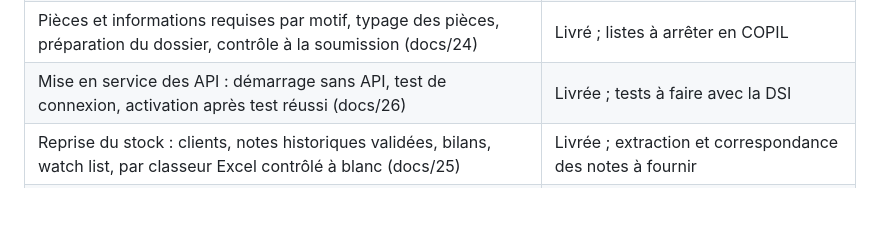
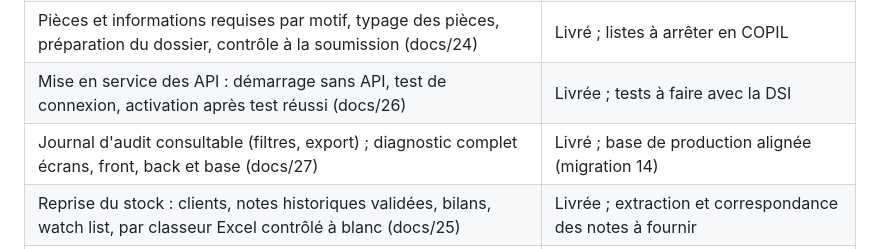
Before and after one commit to tariqeddoumi/Entreprise-scoring-cl, a Markdown page: README.md, the part around the change. GitHub-like rendering; blank space fills up the shorter version.

```diff
--- a/README.md
+++ b/README.md
@@ -83,6 +83,7 @@ Le moteur de notation et la simulation fonctionnent **sans base de données** :
 | Engagements ligne par ligne (T24 ou saisie), engagement global calculé, dépassements et impayés, rapprochement crédit bureau (docs/23) | Livré ; API des limites T24 à brancher par la DSI |
 | Pièces et informations requises par motif, typage des pièces, préparation du dossier, contrôle à la soumission (docs/24) | Livré ; listes à arrêter en COPIL |
 | Mise en service des API : démarrage sans API, test de connexion, activation après test réussi (docs/26) | Livrée ; tests à faire avec la DSI |
+| Journal d'audit consultable (filtres, export) ; diagnostic complet écrans, front, back et base (docs/27) | Livré ; base de production alignée (migration 14) |
 | Reprise du stock : clients, notes historiques validées, bilans, watch list, par classeur Excel contrôlé à blanc (docs/25) | Livrée ; extraction et correspondance des notes à fournir |
 | Surveillance du portefeuille : KRI/KPI, évolution, matrice de migration, concentration, alertes, export (docs/20) | Livrée ; seuils à arrêter en COPIL ; flux d'encours à raccorder |
 | Multi-banques et filiales, multi-devise, cloisonnement par entité | Opérationnel |
```
Also changed, not shown: docs/03-deploiement-supabase.md (+6 -0 lines), docs/07-journal-des-decisions-v3.md (+9 -0 lines), docs/27-diagnostic-ecrans-alignement.md (added, +65 -0 lines), docs/captures-collecte-client/journal-audit.png (added), 10 other files.
